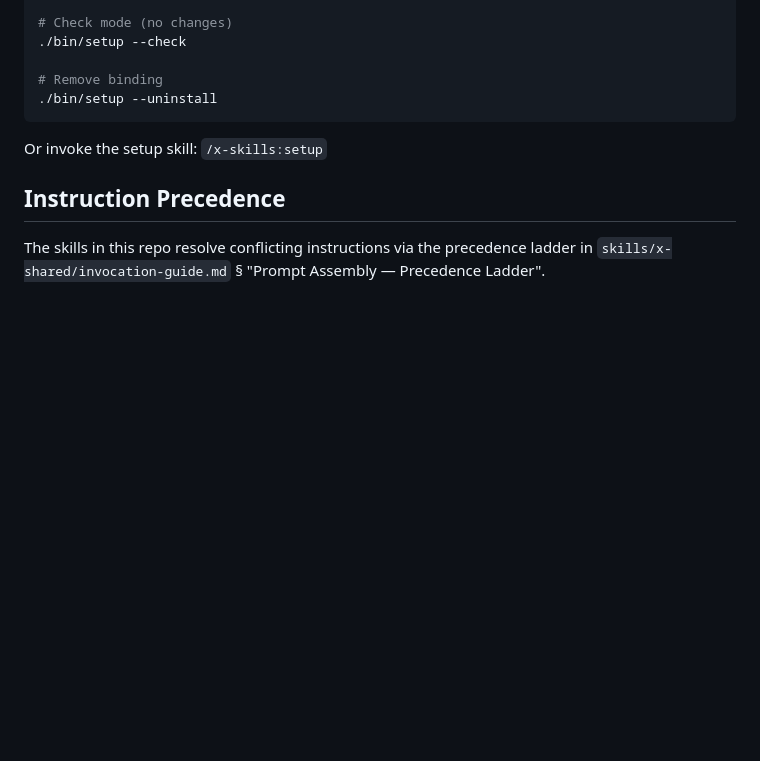
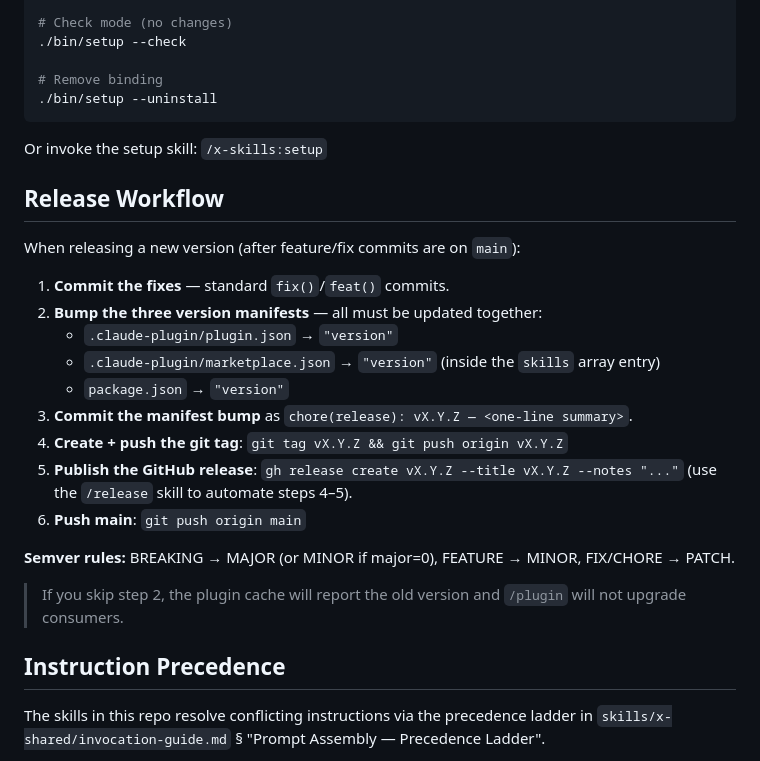
Before and after one commit to quangtran88/x-skills, a Markdown page: CLAUDE.md, the part around the change. Drawn GitHub-style; blank space fills up the shorter version.

Commit message:
docs(claude.md): add release workflow with 3-manifest bump reminder
Document the publish-new-version workflow so the mandatory plugin.json
+ marketplace.json + package.json version bump is never skipped.
Includes semver rules and the consequence of missing step 2.

```diff
--- a/CLAUDE.md
+++ b/CLAUDE.md
@@ -91,6 +91,24 @@ Run `bin/setup` after installation to configure the omo-agent binding and detect
 
 Or invoke the setup skill: `/x-skills:setup`
 
+## Release Workflow
+
+When releasing a new version (after feature/fix commits are on `main`):
+
+1. **Commit the fixes** — standard `fix()`/`feat()` commits.
+2. **Bump the three version manifests** — all must be updated together:
+   - `.claude-plugin/plugin.json` → `"version"`
+   - `.claude-plugin/marketplace.json` → `"version"` (inside the `skills` array entry)
+   - `package.json` → `"version"`
+3. **Commit the manifest bump** as `chore(release): vX.Y.Z — <one-line summary>`.
+4. **Create + push the git tag**: `git tag vX.Y.Z && git push origin vX.Y.Z`
+5. **Publish the GitHub release**: `gh release create vX.Y.Z --title vX.Y.Z --notes "..."` (use the `/release` skill to automate steps 4–5).
+6. **Push main**: `git push origin main`
+
+**Semver rules:** BREAKING → MAJOR (or MINOR if major=0), FEATURE → MINOR, FIX/CHORE → PATCH.
+
+> If you skip step 2, the plugin cache will report the old version and `/plugin` will not upgrade consumers.
+
 ## Instruction Precedence
 
 The skills in this repo resolve conflicting instructions via the precedence ladder in `skills/x-shared/invocation-guide.md` § "Prompt Assembly — Precedence Ladder".
```
